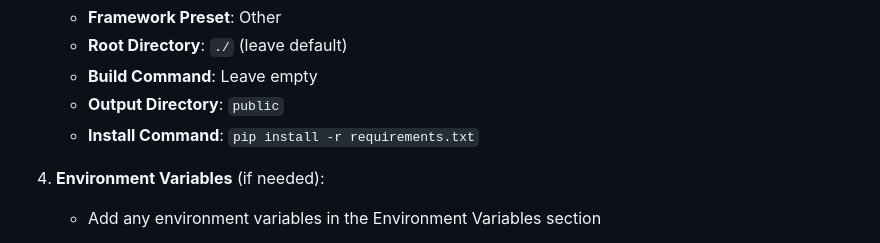
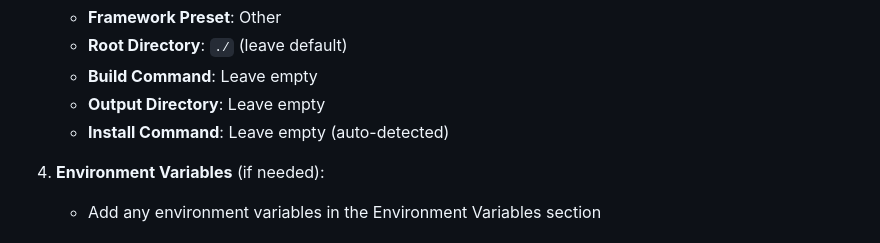
Before and after one commit to vishnuvadhan7/Eco-tourism-Climate-Risk-Prediction, a Markdown page: VERCEL_DEPLOYMENT.md, the part around the change. Drawn GitHub-style.

```diff
--- a/VERCEL_DEPLOYMENT.md
+++ b/VERCEL_DEPLOYMENT.md
@@ -78,8 +78,8 @@ This creates compressed model files suitable for Vercel's size limits.
    - **Framework Preset**: Other
    - **Root Directory**: `./` (leave default)
    - **Build Command**: Leave empty
-   - **Output Directory**: `public`
-   - **Install Command**: `pip install -r requirements.txt`
+   - **Output Directory**: Leave empty
+   - **Install Command**: Leave empty (auto-detected)
 
 4. **Environment Variables** (if needed):
    - Add any environment variables in the Environment Variables section
```
